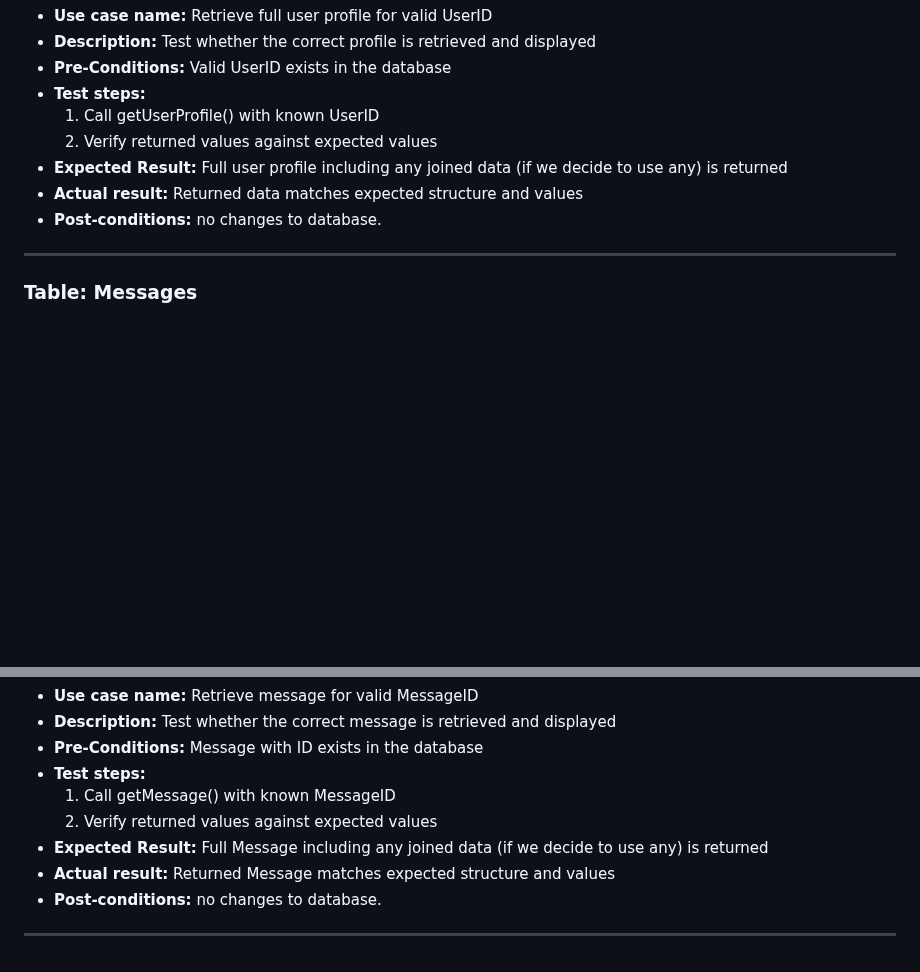
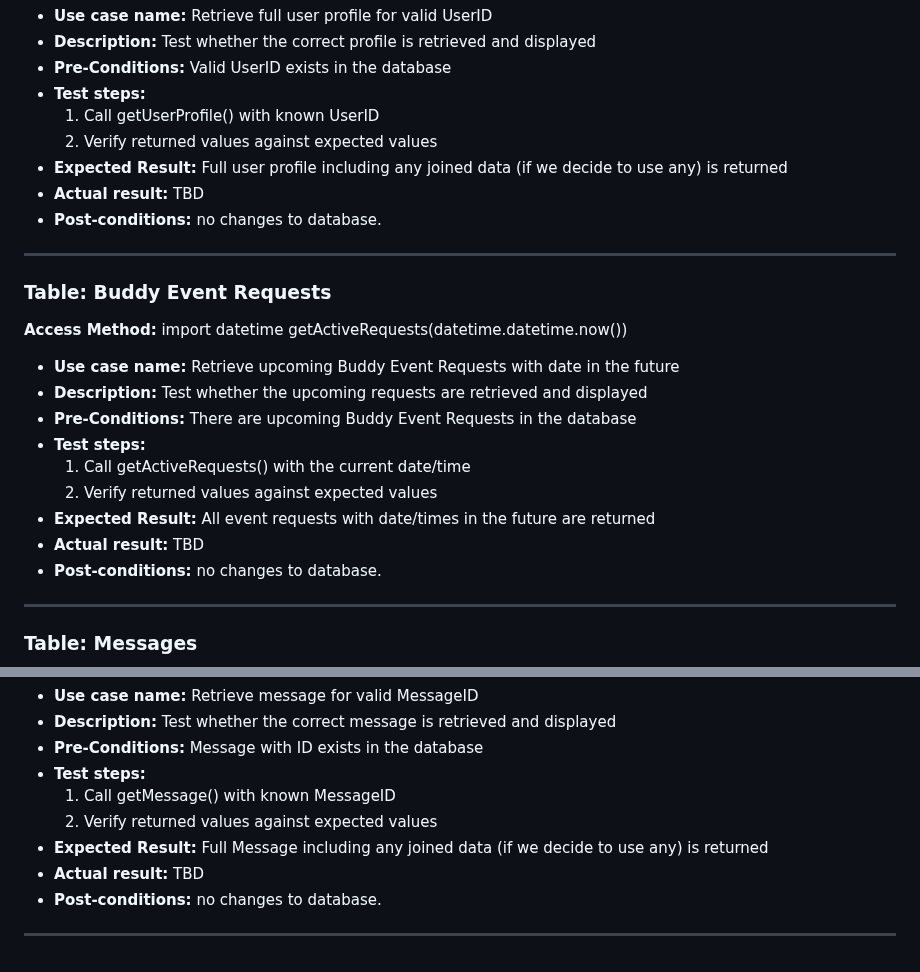
Before and after one commit to avery-mr/burndownForWhat, a Markdown page: SQL_TESTING.md, 2 parts joined by grey strips. Rendered like a GitHub page; blank space fills up the shorter version.

Commit message:
Update SQL_TESTING.md
Added Buddy Event Requests access method

```diff
--- a/SQL_TESTING.md
+++ b/SQL_TESTING.md
@@ -468,7 +468,23 @@ ________________________________________________________________________________
     1. Call getUserProfile() with known UserID
     2. Verify returned values against expected values
   - **Expected Result:** Full user profile including any joined data (if we decide to use any) is returned
-  - **Actual result:**  Returned data matches expected structure and values
+  - **Actual result:**  TBD
+  - **Post-conditions:** no changes to database.
+
+______________________________________________________________________________________________________
+
+### Table: Buddy Event Requests
+**Access Method:**
+import datetime
+getActiveRequests(datetime.datetime.now())
+  - **Use case name:** Retrieve upcoming Buddy Event Requests with date in the future
+  - **Description:** Test whether the upcoming requests are retrieved and displayed
+  - **Pre-Conditions:** There are upcoming Buddy Event Requests in the database
+  - **Test steps:**
+    1. Call getActiveRequests() with the current date/time
+    2. Verify returned values against expected values
+  - **Expected Result:** All event requests with date/times in the future are returned
+  - **Actual result:**  TBD
   - **Post-conditions:** no changes to database.
 
 ______________________________________________________________________________________________________
@@ -482,7 +498,7 @@ ________________________________________________________________________________
     1. Call getMessage() with known MessageID
     2. Verify returned values against expected values
   - **Expected Result:** Full Message including any joined data (if we decide to use any) is returned
-  - **Actual result:**  Returned Message matches expected structure and values
+  - **Actual result:**  TBD
   - **Post-conditions:** no changes to database.
 
 ______________________________________________________________________________________________________
```
